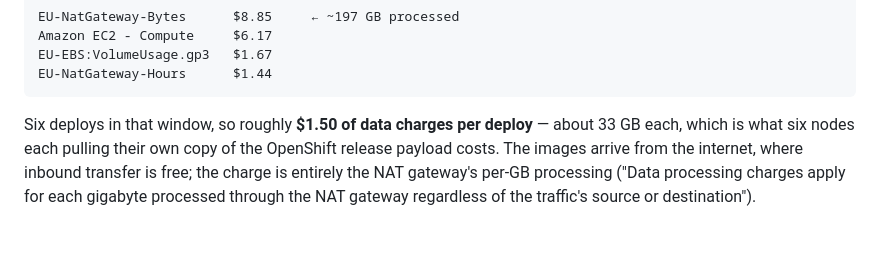
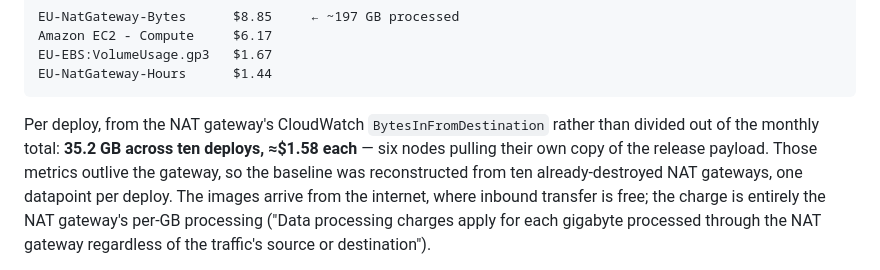
Before and after one commit to LuixyToledo97/openshift-upi-aws, a Markdown page: BACKLOG.md, the part around the change. GitHub-like rendering; blank space fills up the shorter version.

````diff
--- a/BACKLOG.md
+++ b/BACKLOG.md
@@ -52,9 +52,11 @@ EU-EBS:VolumeUsage.gp3   $1.67
 EU-NatGateway-Hours      $1.44
 ```
 
-Six deploys in that window, so roughly **$1.50 of data charges per deploy** —
-about 33 GB each, which is what six nodes each pulling their own copy of the
-OpenShift release payload costs. The images arrive from the internet, where
+Per deploy, from the NAT gateway's CloudWatch `BytesInFromDestination` rather
+than divided out of the monthly total: **35.2 GB across ten deploys, ≈$1.58
+each** — six nodes pulling their own copy of the release payload. Those metrics
+outlive the gateway, so the baseline was reconstructed from ten
+already-destroyed NAT gateways, one datapoint per deploy. The images arrive from the internet, where
 inbound transfer is free; the charge is entirely the NAT gateway's per-GB
 processing ("Data processing charges apply for each gigabyte processed through
 the NAT gateway regardless of the traffic's source or destination").
````
Also changed, not shown: README.md (+4 -3 lines).
